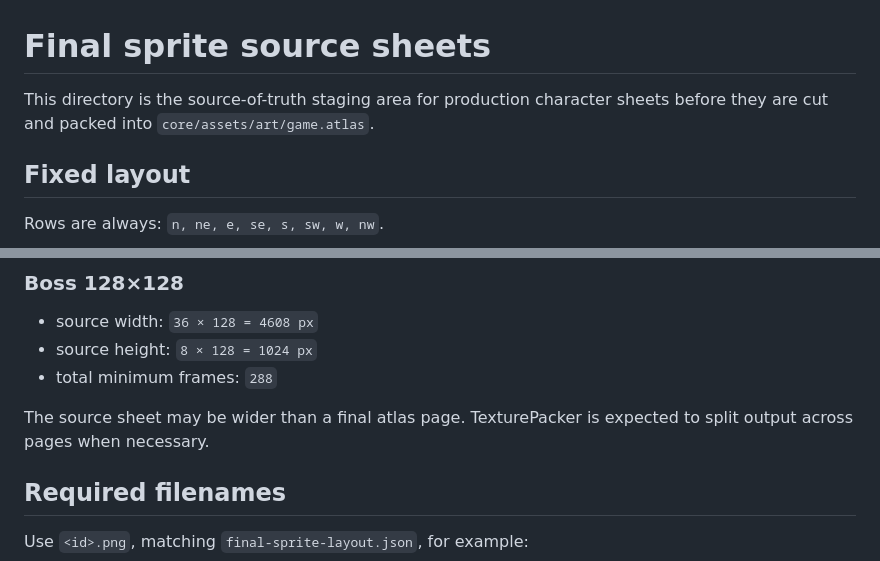
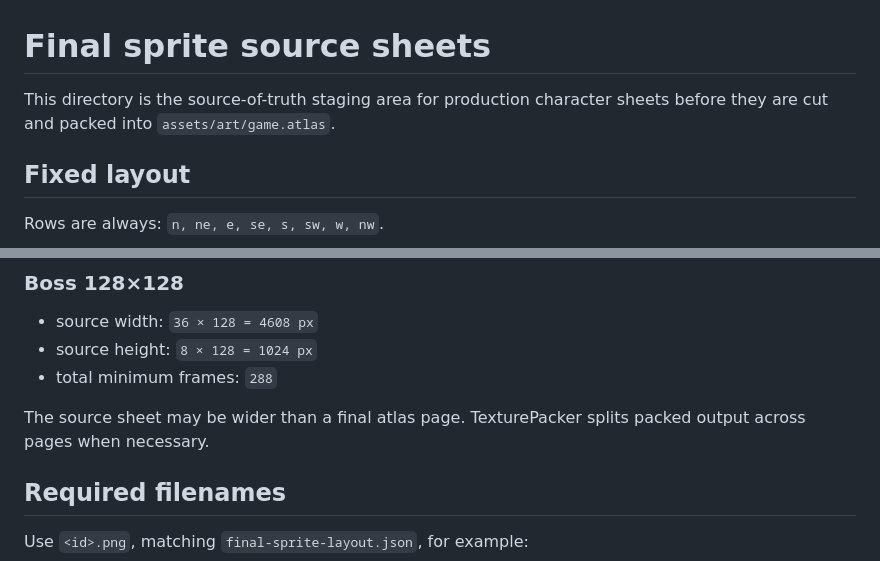
Before and after one commit to dbrckk/deadline-zero, a Markdown page: art_sources/README.md, 2 parts joined by grey strips. Rendered like a GitHub page.

```diff
--- a/art_sources/README.md
+++ b/art_sources/README.md
@@ -1,6 +1,6 @@
 # Final sprite source sheets
 
-This directory is the source-of-truth staging area for production character sheets before they are cut and packed into `core/assets/art/game.atlas`.
+This directory is the source-of-truth staging area for production character sheets before they are cut and packed into `assets/art/game.atlas`.
 
 ## Fixed layout
 
@@ -28,7 +28,7 @@ Fast actors using 10 run frames use 31 columns:
 - source height: `8 × 128 = 1024 px`
 - total minimum frames: `288`
 
-The source sheet may be wider than a final atlas page. TexturePacker is expected to split output across pages when necessary.
+The source sheet may be wider than a final atlas page. TexturePacker splits packed output across pages when necessary.
 
 ## Required filenames
 
```
Also changed, not shown: other parts of art_sources/README.md (+27 -21 lines).
